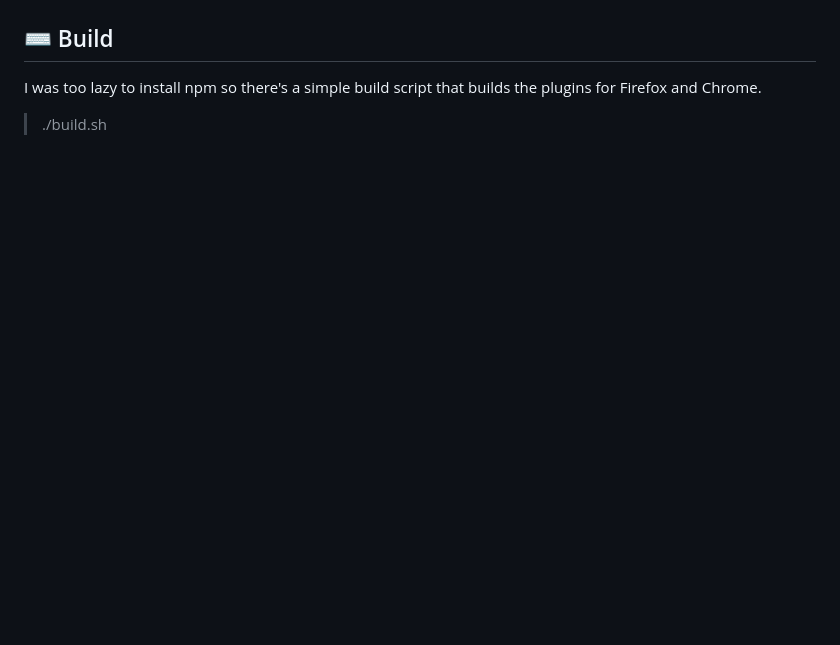
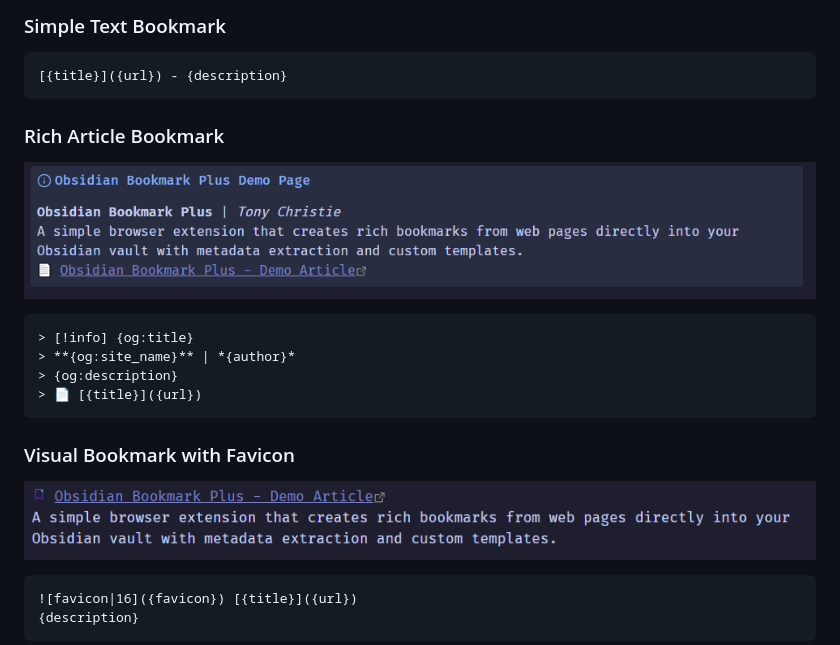
Before and after one commit to christiet/obsidian-bookmark-plus, a Markdown page: README.md, the part around the change printed below. Rendered like a GitHub page; pictures changed too: images/rich_article_bookmark.png (added), images/visual_bookmark_with_favicon.png (added); blank space fills up the shorter version.

````diff
--- a/README.md
+++ b/README.md
@@ -52,7 +58,22 @@ If you don't get a link added, check the following:
 
+### Simple Text Bookmark
+```
+[{title}]({url}) - {description}
+```
 
-## ⌨️ Build
-I was too lazy to install npm so there's a simple build script that builds the plugins for Firefox and Chrome.
-> ./build.sh
+### Rich Article Bookmark
+![Rich Article Bookmark](images/rich_article_bookmark.png)
+```
+> [!info] {og:title}
+> **{og:site_name}** | *{author}*
+> {og:description}
+> 📄 [{title}]({url})
+```
 
+### Visual Bookmark with Favicon
+![Visual Bookmark with Favicon](images/visual_bookmark_with_favicon.png)
+```
+![favicon|16]({favicon}) [{title}]({url})
+{description}
+```
 
````
Also changed, not shown: other parts of README.md (+146 -44 lines), images/notion_import_style.png (added), images/rich_visual_layout_dark.png (added), images/rich_visual_layout_light.png (added), 8 other files.
